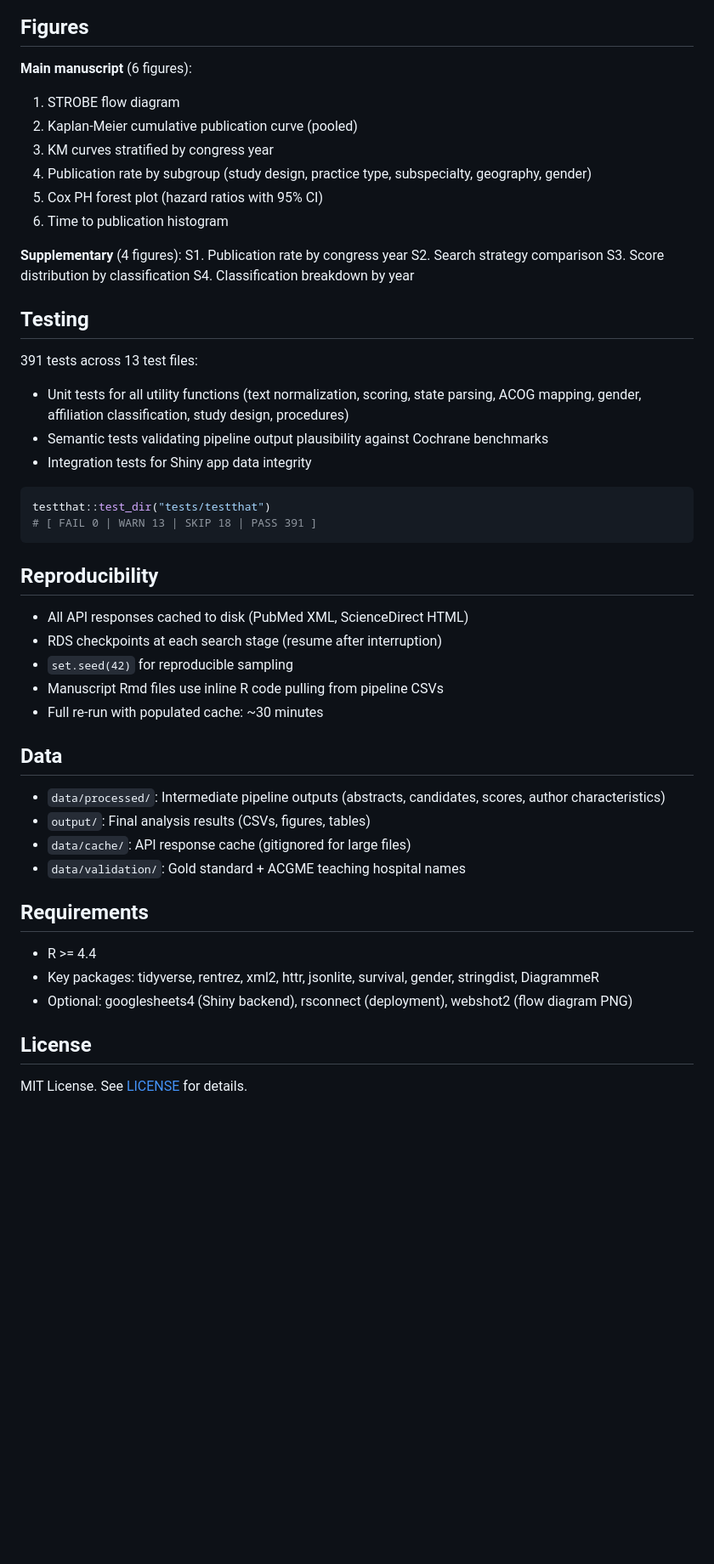
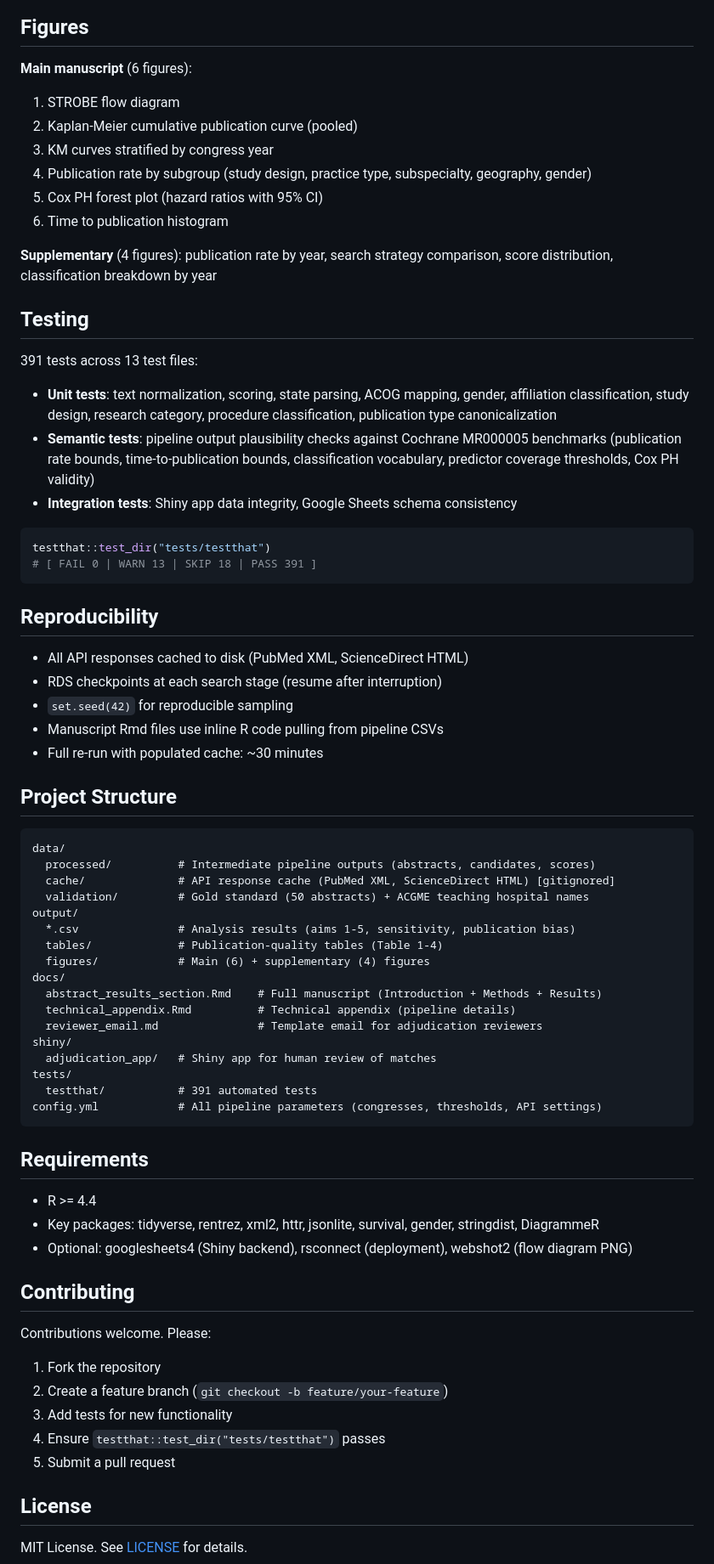
Before and after one commit to mufflyt/abstract_lifetime, a Markdown page: README.md, the part around one of its changes. Shown at 85% size. GitHub-like rendering; blank space fills up the shorter version.

````diff
--- a/README.md
+++ b/README.md
@@ -94,6 +149,7 @@ Web-based tool for blinded manual review of probable/possible matches. Features:
 ## Figures
 
 **Main manuscript** (6 figures):
+
 1. STROBE flow diagram
 2. Kaplan-Meier cumulative publication curve (pooled)
 3. KM curves stratified by congress year
@@ -101,18 +157,15 @@ Web-based tool for blinded manual review of probable/possible matches. Features:
 5. Cox PH forest plot (hazard ratios with 95% CI)
 6. Time to publication histogram
 
-**Supplementary** (4 figures):
-S1. Publication rate by congress year
-S2. Search strategy comparison
-S3. Score distribution by classification
-S4. Classification breakdown by year
+**Supplementary** (4 figures): publication rate by year, search strategy comparison, score distribution, classification breakdown by year
 
 ## Testing
 
 391 tests across 13 test files:
-- Unit tests for all utility functions (text normalization, scoring, state parsing, ACOG mapping, gender, affiliation classification, study design, procedures)
-- Semantic tests validating pipeline output plausibility against Cochrane benchmarks
-- Integration tests for Shiny app data integrity
+
+- **Unit tests**: text normalization, scoring, state parsing, ACOG mapping, gender, affiliation classification, study design, research category, procedure classification, publication type canonicalization
+- **Semantic tests**: pipeline output plausibility checks against Cochrane MR000005 benchmarks (publication rate bounds, time-to-publication bounds, classification vocabulary, predictor coverage thresholds, Cox PH validity)
+- **Integration tests**: Shiny app data integrity, Google Sheets schema consistency
 
 ```r
 testthat::test_dir("tests/testthat")
@@ -127,12 +180,27 @@ testthat::test_dir("tests/testthat")
 - Manuscript Rmd files use inline R code pulling from pipeline CSVs
 - Full re-run with populated cache: ~30 minutes
 
-## Data
+## Project Structure
 
-- `data/processed/`: Intermediate pipeline outputs (abstracts, candidates, scores, author characteristics)
-- `output/`: Final analysis results (CSVs, figures, tables)
-- `data/cache/`: API response cache (gitignored for large files)
-- `data/validation/`: Gold standard + ACGME teaching hospital names
+```
+data/
+  processed/          # Intermediate pipeline outputs (abstracts, candidates, scores)
+  cache/              # API response cache (PubMed XML, ScienceDirect HTML) [gitignored]
+  validation/         # Gold standard (50 abstracts) + ACGME teaching hospital names
+output/
+  *.csv               # Analysis results (aims 1-5, sensitivity, publication bias)
+  tables/             # Publication-quality tables (Table 1-4)
+  figures/            # Main (6) + supplementary (4) figures
+docs/
+  abstract_results_section.Rmd    # Full manuscript (Introduction + Methods + Results)
+  technical_appendix.Rmd          # Technical appendix (pipeline details)
+  reviewer_email.md               # Template email for adjudication reviewers
+shiny/
+  adjudication_app/   # Shiny app for human review of matches
+tests/
+  testthat/           # 391 automated tests
+config.yml            # All pipeline parameters (congresses, thresholds, API settings)
+```
 
 ## Requirements
 
@@ -140,6 +208,16 @@ testthat::test_dir("tests/testthat")
 - Key packages: tidyverse, rentrez, xml2, httr, jsonlite, survival, gender, stringdist, DiagrammeR
 - Optional: googlesheets4 (Shiny backend), rsconnect (deployment), webshot2 (flow diagram PNG)
 
+## Contributing
+
+Contributions welcome. Please:
+
+1. Fork the repository
+2. Create a feature branch (`git checkout -b feature/your-feature`)
+3. Add tests for new functionality
+4. Ensure `testthat::test_dir("tests/testthat")` passes
+5. Submit a pull request
+
 ## License
 
 MIT License. See [LICENSE](LICENSE) for details.
````
Also changed, not shown: other parts of README.md (+76 -21 lines).
